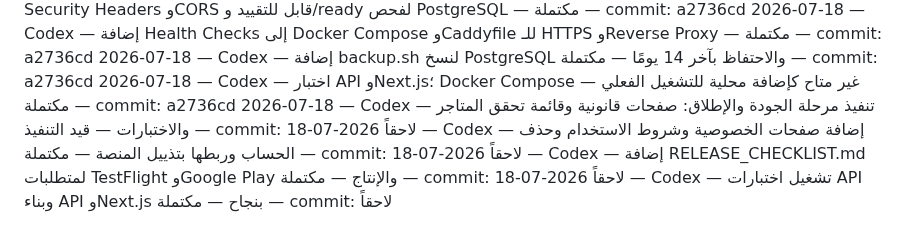
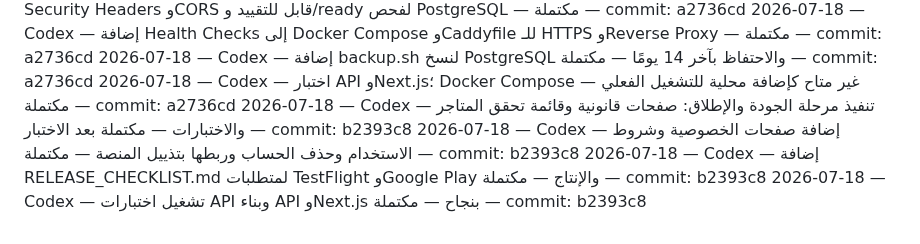
Before and after one commit to aarheemfrj/henaqena, a Markdown page: PROJECT_ACTIVITY_LOG.md, the part around the change. Rendered like a GitHub page.

Commit message:
docs: finalize launch quality step

```diff
--- a/PROJECT_ACTIVITY_LOG.md
+++ b/PROJECT_ACTIVITY_LOG.md
@@ -97,7 +97,7 @@
 2026-07-18 — Codex — إضافة Health Checks إلى Docker Compose وCaddyfile للـ HTTPS وReverse Proxy — مكتملة — commit: a2736cd
 2026-07-18 — Codex — إضافة backup.sh لنسخ PostgreSQL والاحتفاظ بآخر 14 يومًا — مكتملة — commit: a2736cd
 2026-07-18 — Codex — اختبار API وNext.js؛ Docker Compose غير متاح كإضافة محلية للتشغيل الفعلي — مكتملة — commit: a2736cd
-2026-07-18 — Codex — تنفيذ مرحلة الجودة والإطلاق: صفحات قانونية وقائمة تحقق المتاجر والاختبارات — قيد التنفيذ — commit: لاحقاً
-2026-07-18 — Codex — إضافة صفحات الخصوصية وشروط الاستخدام وحذف الحساب وربطها بتذييل المنصة — مكتملة — commit: لاحقاً
-2026-07-18 — Codex — إضافة RELEASE_CHECKLIST.md لمتطلبات TestFlight وGoogle Play والإنتاج — مكتملة — commit: لاحقاً
-2026-07-18 — Codex — تشغيل اختبارات API وبناء API وNext.js بنجاح — مكتملة — commit: لاحقاً
+2026-07-18 — Codex — تنفيذ مرحلة الجودة والإطلاق: صفحات قانونية وقائمة تحقق المتاجر والاختبارات — مكتملة بعد الاختبار — commit: b2393c8
+2026-07-18 — Codex — إضافة صفحات الخصوصية وشروط الاستخدام وحذف الحساب وربطها بتذييل المنصة — مكتملة — commit: b2393c8
+2026-07-18 — Codex — إضافة RELEASE_CHECKLIST.md لمتطلبات TestFlight وGoogle Play والإنتاج — مكتملة — commit: b2393c8
+2026-07-18 — Codex — تشغيل اختبارات API وبناء API وNext.js بنجاح — مكتملة — commit: b2393c8
```
